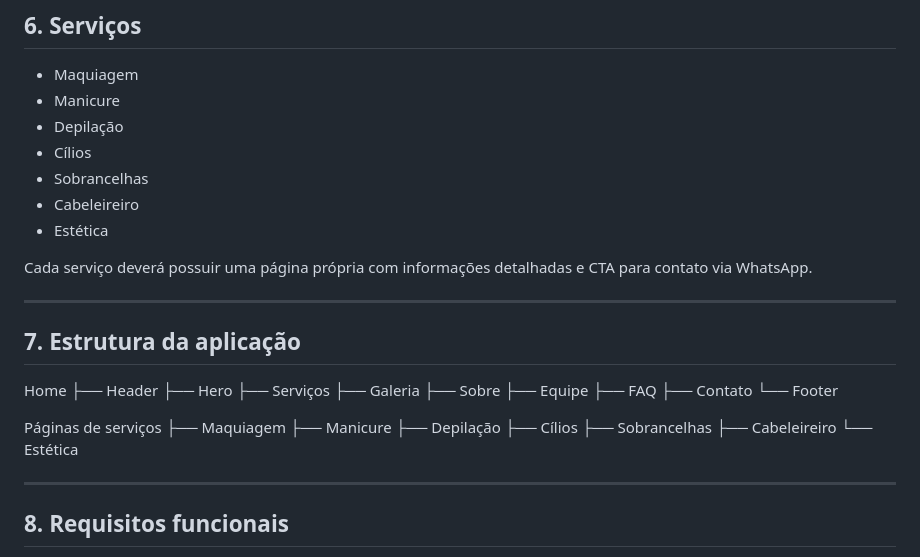
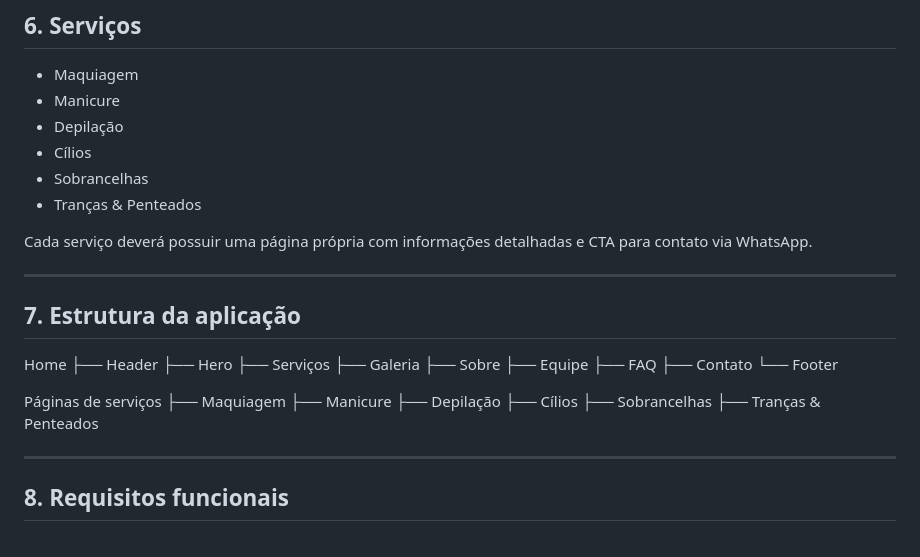
Before and after one commit to jonathanpcruzdev/genesis-beauty-studio, a Markdown page: docs/requirements.md, the part around the change. Drawn GitHub-style.

Commit message:
docs: update service requirements

```diff
--- a/docs/requirements.md
+++ b/docs/requirements.md
@@ -58,8 +58,7 @@ A definir.
 - Depilação
 - Cílios
 - Sobrancelhas
-- Cabeleireiro
-- Estética
+- Tranças & Penteados
 
 Cada serviço deverá possuir uma página própria com informações detalhadas e CTA para contato via WhatsApp.
 
@@ -84,8 +83,7 @@ Páginas de serviços
 ├── Depilação
 ├── Cílios
 ├── Sobrancelhas
-├── Cabeleireiro
-└── Estética
+├── Tranças & Penteados
 
 ---
 
```
